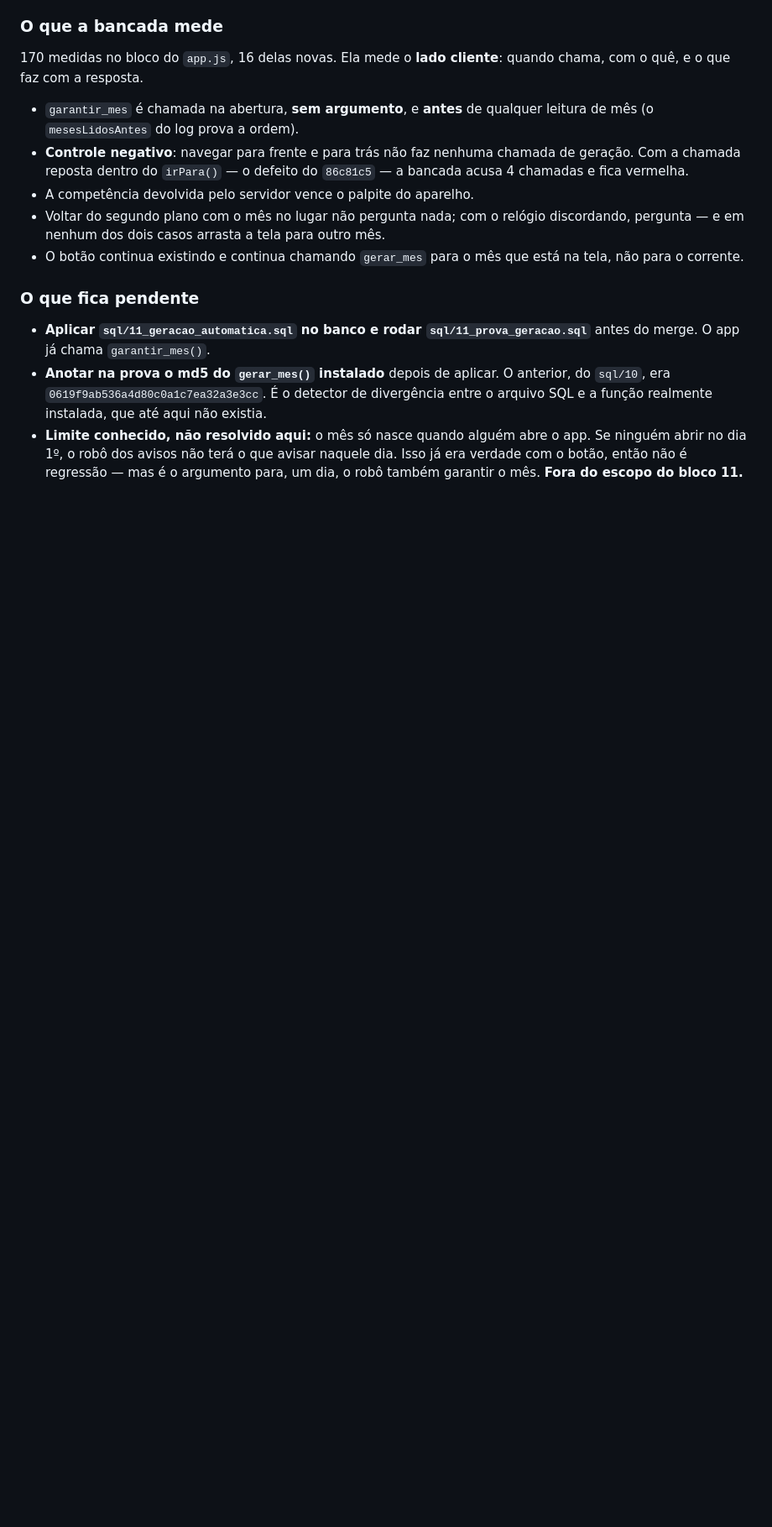
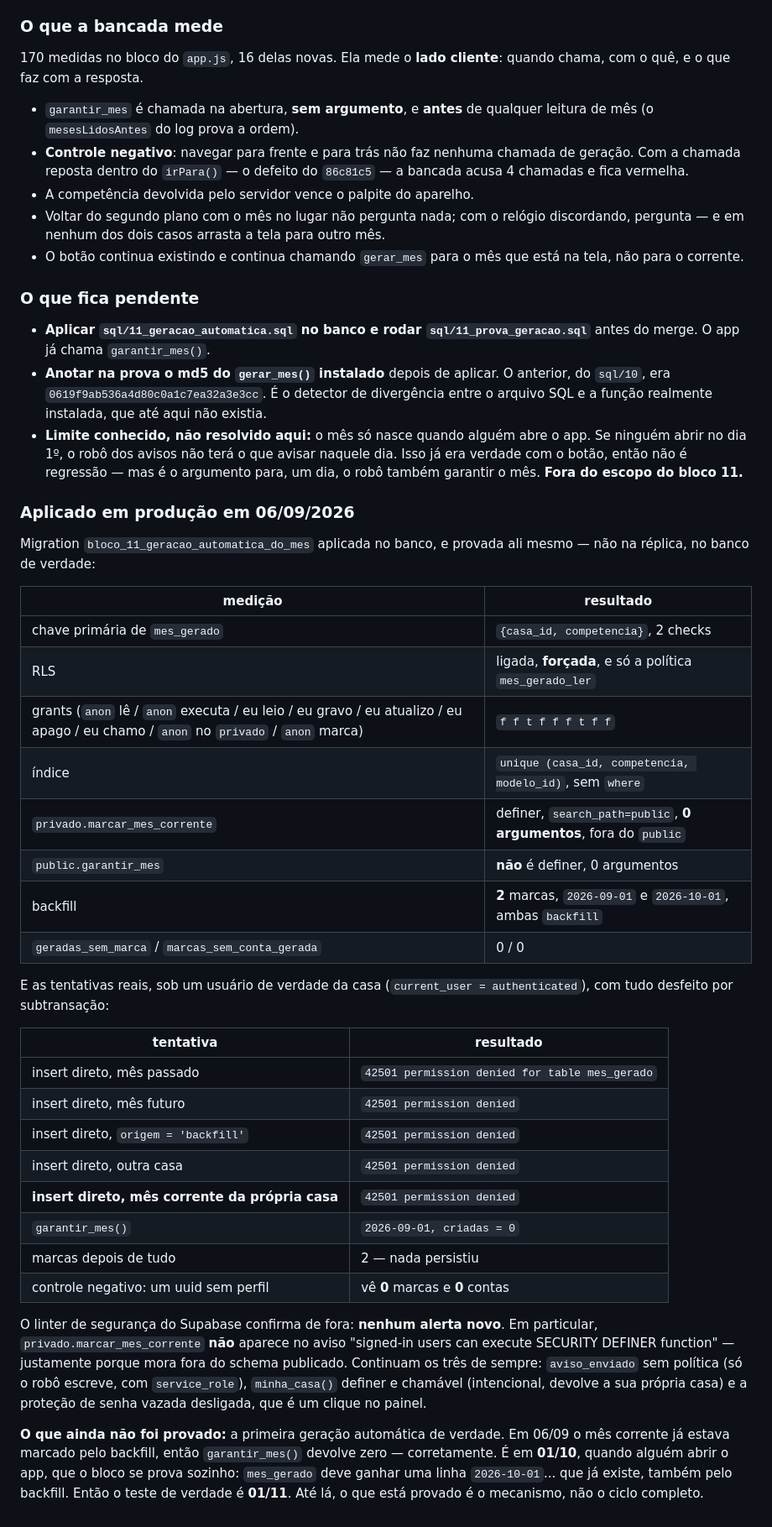
Before and after one commit to profjonathansousa/contas-casa, a Markdown page: ESTADO.md, the part around one of its changes. Shown at 84% size. GitHub-like rendering; blank space fills up the shorter version.

```diff
--- a/ESTADO.md
+++ b/ESTADO.md
@@ -1540,3 +1539,48 @@ quando chama, com o quê, e o que faz com a resposta.
   naquele dia. Isso já era verdade com o botão, então não é regressão — mas é o
   argumento para, um dia, o robô também garantir o mês. **Fora do escopo do
   bloco 11.**
+
+### Aplicado em produção em 06/09/2026
+
+Migration `bloco_11_geracao_automatica_do_mes` aplicada no banco, e provada ali
+mesmo — não na réplica, no banco de verdade:
+
+| medição | resultado |
+|---|---|
+| chave primária de `mes_gerado` | `{casa_id, competencia}`, 2 checks |
+| RLS | ligada, **forçada**, e só a política `mes_gerado_ler` |
+| grants (`anon` lê / `anon` executa / eu leio / eu gravo / eu atualizo / eu apago / eu chamo / `anon` no `privado` / `anon` marca) | `f f t f f f t f f` |
+| índice | `unique (casa_id, competencia, modelo_id)`, sem `where` |
+| `privado.marcar_mes_corrente` | definer, `search_path=public`, **0 argumentos**, fora do `public` |
+| `public.garantir_mes` | **não** é definer, 0 argumentos |
+| backfill | **2** marcas, `2026-09-01` e `2026-10-01`, ambas `backfill` |
+| `geradas_sem_marca` / `marcas_sem_conta_gerada` | 0 / 0 |
+
+E as tentativas reais, sob um usuário de verdade da casa (`current_user =
+authenticated`), com tudo desfeito por subtransação:
+
+| tentativa | resultado |
+|---|---|
+| insert direto, mês passado | `42501 permission denied for table mes_gerado` |
+| insert direto, mês futuro | `42501 permission denied` |
+| insert direto, `origem = 'backfill'` | `42501 permission denied` |
+| insert direto, outra casa | `42501 permission denied` |
+| **insert direto, mês corrente da própria casa** | `42501 permission denied` |
+| `garantir_mes()` | `2026-09-01, criadas = 0` |
+| marcas depois de tudo | 2 — nada persistiu |
+| controle negativo: um uuid sem perfil | vê **0** marcas e **0** contas |
+
+O linter de segurança do Supabase confirma de fora: **nenhum alerta novo**. Em
+particular, `privado.marcar_mes_corrente` **não** aparece no aviso "signed-in
+users can execute SECURITY DEFINER function" — justamente porque mora fora do
+schema publicado. Continuam os três de sempre: `aviso_enviado` sem política (só
+o robô escreve, com `service_role`), `minha_casa()` definer e chamável
+(intencional, devolve a sua própria casa) e a proteção de senha vazada
+desligada, que é um clique no painel.
+
+**O que ainda não foi provado:** a primeira geração automática de verdade. Em
+06/09 o mês corrente já estava marcado pelo backfill, então `garantir_mes()`
+devolve zero — corretamente. É em **01/10**, quando alguém abrir o app, que o
+bloco se prova sozinho: `mes_gerado` deve ganhar uma linha `2026-10-01`... que
+já existe, também pelo backfill. Então o teste de verdade é **01/11**. Até lá,
+o que está provado é o mecanismo, não o ciclo completo.
```
Also changed, not shown: other parts of ESTADO.md (+10 -11 lines), README.md (+3 -4 lines).
